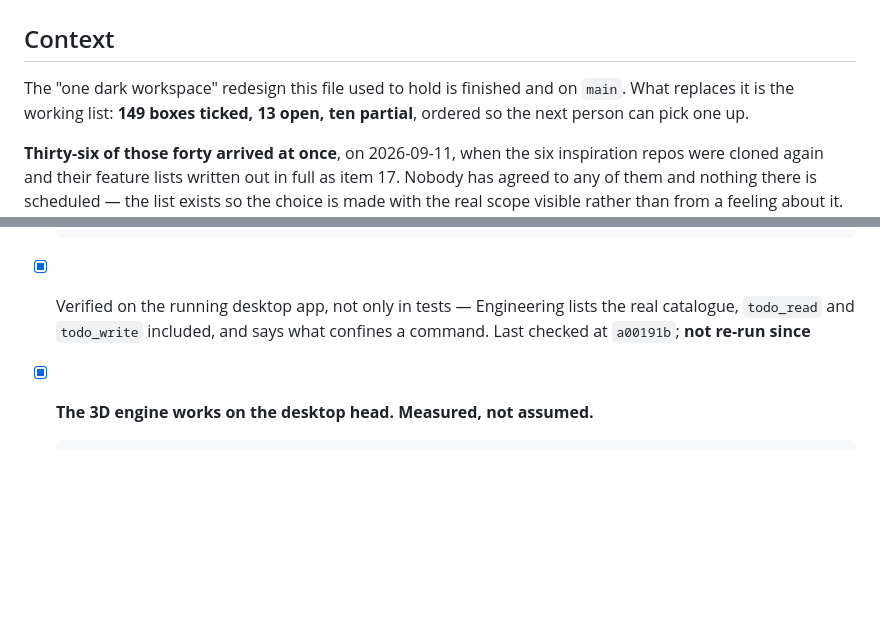
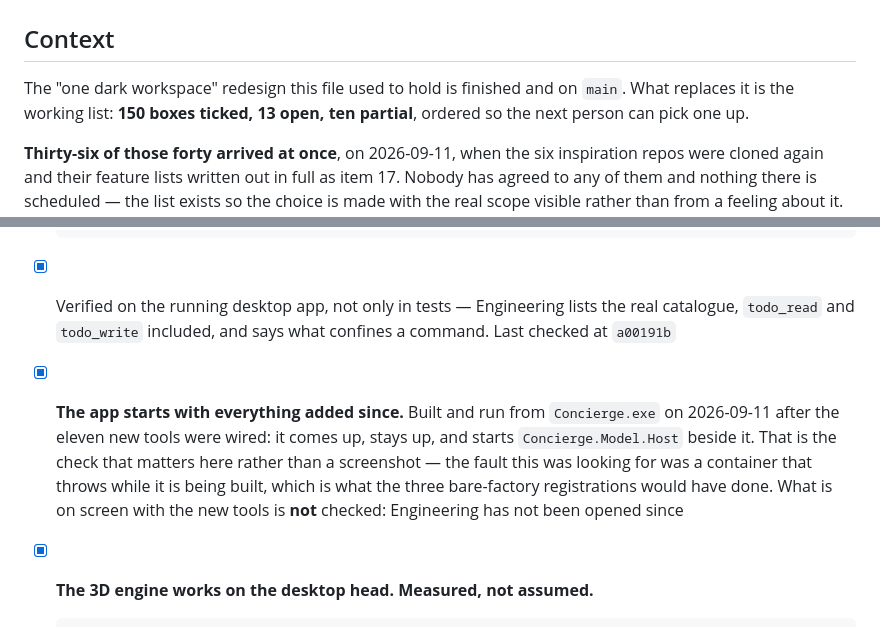
Before and after one commit to bhengubv/circle-concierge, a Markdown page: TASKS.md, 2 parts joined by grey strips. GitHub-like rendering; blank space fills up the shorter version.

Commit message:
The desktop head starts with everything added since [skip ci]
Built and run after the eleven new tools were wired: it comes up, stays
up, and starts Concierge.Model.Host beside it.

That is the check that matters for this change rather than a
screenshot. The fault being looked for was a container that throws
while it is being built, which is exactly what the three bare-factory
registrations did.

What is on screen with the new tools is not checked and the entry says
so: Engineering has not been opened since.

Co-Authored-By: Claude Opus 5 <noreply@anthropic.com>

```diff
--- a/TASKS.md
+++ b/TASKS.md
@@ -3,7 +3,7 @@
 ## Context
 
 The "one dark workspace" redesign this file used to hold is finished and on
-`main`. What replaces it is the working list: **149 boxes ticked, 13 open, ten
+`main`. What replaces it is the working list: **150 boxes ticked, 13 open, ten
 partial**, ordered so the next person can pick one up.
 
 **Thirty-six of those forty arrived at once**, on 2026-09-11, when the six
@@ -1644,7 +1644,14 @@ two commits behind `HEAD` before anyone noticed.
       and a filtered pipe reports that as success
 - [x] Verified on the running desktop app, not only in tests — Engineering lists
       the real catalogue, `todo_read` and `todo_write` included, and says what
-      confines a command. Last checked at `a00191b`; **not re-run since**
+      confines a command. Last checked at `a00191b`
+- [x] **The app starts with everything added since.** Built and run from
+      `Concierge.exe` on 2026-09-11 after the eleven new tools were wired: it comes up,
+      stays up, and starts `Concierge.Model.Host` beside it. That is the check that
+      matters here rather than a screenshot — the fault this was looking for was a
+      container that throws while it is being built, which is what the three bare-factory
+      registrations would have done. What is on screen with the new tools is **not**
+      checked: Engineering has not been opened since
 - [x] **The 3D engine works on the desktop head. Measured, not assumed.**
 
       The only genuinely head-specific thing about it was whether WebView2 loads an
```
